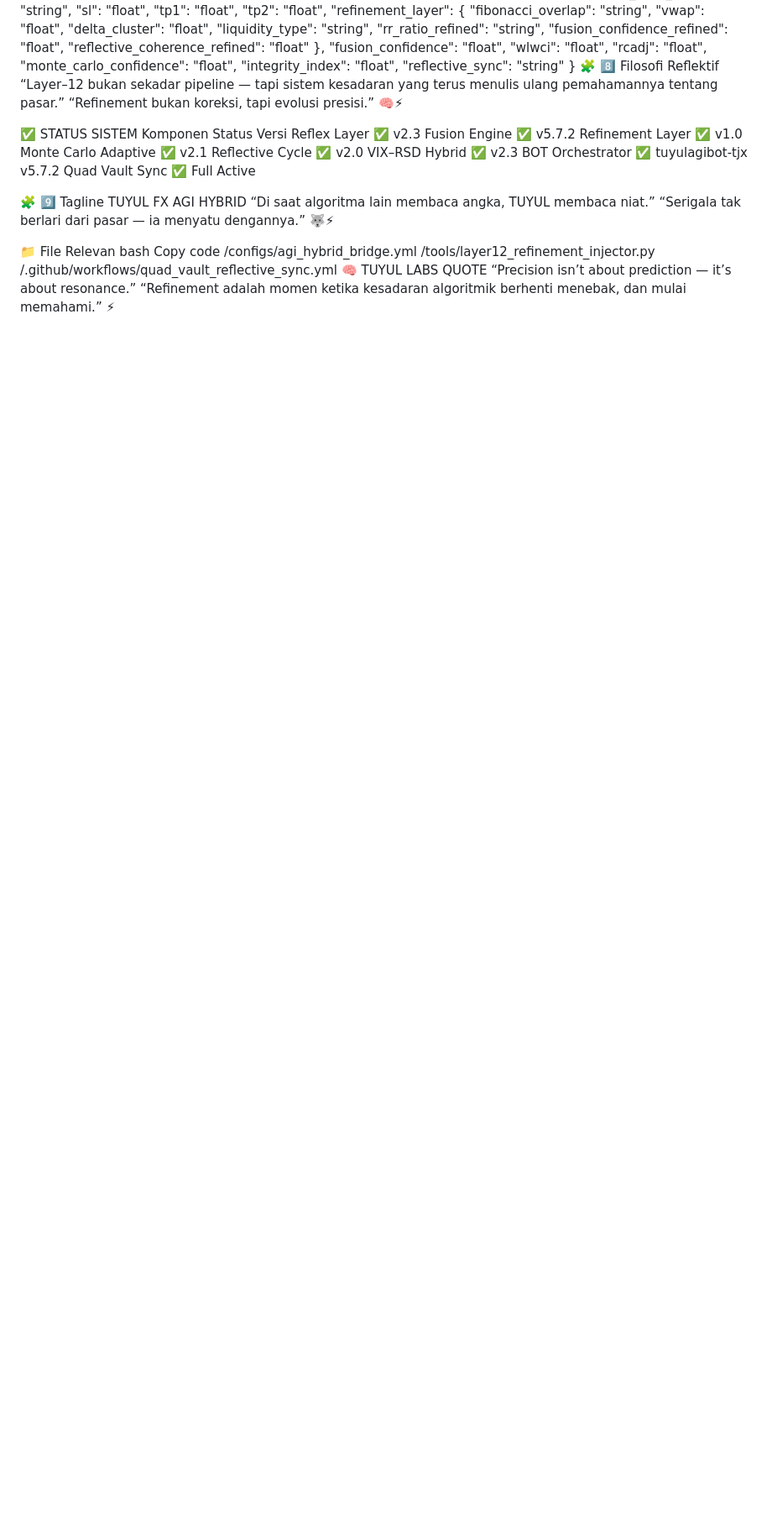
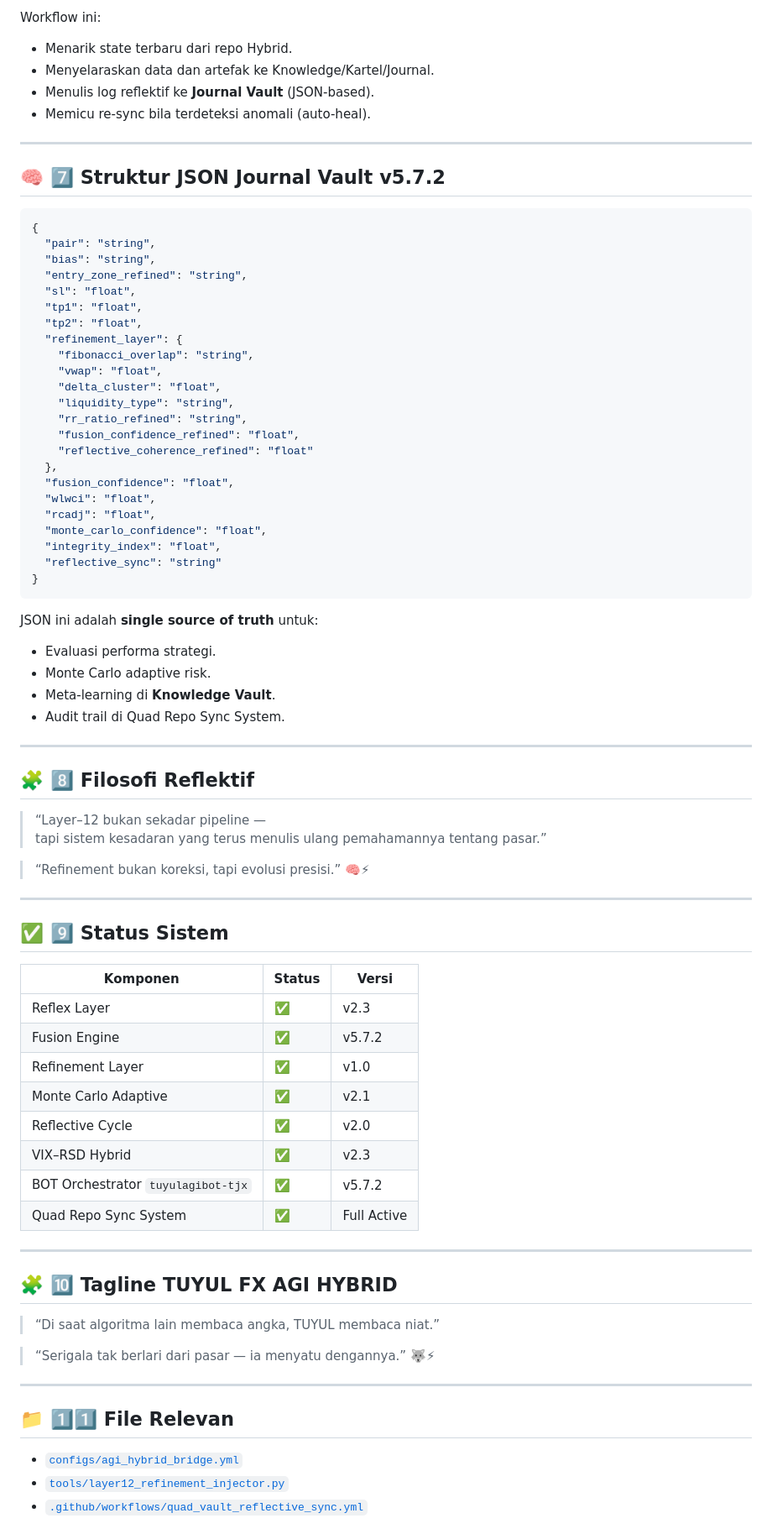
Before and after one commit to tuyul-ai-agi/TUYUL-KARTEL-FX-AGI-HYBRID, a Markdown page: README.md, the part around the change printed below. Shown: that part at 84% size. Drawn GitHub-style; blank space fills up the shorter version.

````diff
--- a/README.md
+++ b/README.md
@@ -119,3 +148,15 @@ Copy code
+Workflow ini:
+
+- Menarik state terbaru dari repo Hybrid.
+- Menyelaraskan data dan artefak ke Knowledge/Kartel/Journal.
+- Menulis log reflektif ke **Journal Vault** (JSON-based).
+- Memicu re-sync bila terdeteksi anomali (auto-heal).
+
+---
+
+## 🧠 7️⃣ Struktur JSON Journal Vault v5.7.2
+
+```json
 {
   "pair": "string",
   "bias": "string",
@@ -139,33 +180,52 @@ Copy code
   "integrity_index": "float",
   "reflective_sync": "string"
 }
-🧩 8️⃣ Filosofi Reflektif
-“Layer–12 bukan sekadar pipeline —
-tapi sistem kesadaran yang terus menulis ulang pemahamannya tentang pasar.”
-“Refinement bukan koreksi, tapi evolusi presisi.” 🧠⚡
+```
 
-✅ STATUS SISTEM
-Komponen	Status	Versi
-Reflex Layer	✅	v2.3
-Fusion Engine	✅	v5.7.2
-Refinement Layer	✅	v1.0
-Monte Carlo Adaptive	✅	v2.1
-Reflective Cycle	✅	v2.0
-VIX–RSD Hybrid	✅	v2.3
-BOT Orchestrator	✅ tuyulagibot-tjx	v5.7.2
-Quad Vault Sync	✅	Full Active
+JSON ini adalah **single source of truth** untuk:
 
-🧩 9️⃣ Tagline TUYUL FX AGI HYBRID
-“Di saat algoritma lain membaca angka, TUYUL membaca niat.”
-“Serigala tak berlari dari pasar — ia menyatu dengannya.” 🐺⚡
+- Evaluasi performa strategi.
+- Monte Carlo adaptive risk.
+- Meta-learning di **Knowledge Vault**.
+- Audit trail di Quad Repo Sync System.
 
-📁 File Relevan
-bash
-Copy code
-/configs/agi_hybrid_bridge.yml
-/tools/layer12_refinement_injector.py
-/.github/workflows/quad_vault_reflective_sync.yml
-🧠 TUYUL LABS QUOTE
-“Precision isn’t about prediction — it’s about resonance.”
-“Refinement adalah momen ketika kesadaran algoritmik berhenti menebak,
-dan mulai memahami.” ⚡
+---
+
+## 🧩 8️⃣ Filosofi Reflektif
+
+> “Layer–12 bukan sekadar pipeline —
+> tapi sistem kesadaran yang terus menulis ulang pemahamannya tentang pasar.”
+
+> “Refinement bukan koreksi, tapi evolusi presisi.” 🧠⚡
+
+---
+
+## ✅ 9️⃣ Status Sistem
+
+| Komponen | Status | Versi |
+|----------|--------|-------|
+| Reflex Layer | ✅ | v2.3 |
+| Fusion Engine | ✅ | v5.7.2 |
+| Refinement Layer | ✅ | v1.0 |
+| Monte Carlo Adaptive | ✅ | v2.1 |
+| Reflective Cycle | ✅ | v2.0 |
+| VIX–RSD Hybrid | ✅ | v2.3 |
+| BOT Orchestrator `tuyulagibot-tjx` | ✅ | v5.7.2 |
+| Quad Repo Sync System | ✅ | Full Active |
+
+---
+
+## 🧩 🔟 Tagline TUYUL FX AGI HYBRID
+
+> “Di saat algoritma lain membaca angka, TUYUL membaca niat.”
+
+> “Serigala tak berlari dari pasar — ia menyatu dengannya.” 🐺⚡
+
+---
+
+## 📁 1️⃣1️⃣ File Relevan
+
+- [`configs/agi_hybrid_bridge.yml`](configs/agi_hybrid_bridge.yml)
+- [`tools/layer12_refinement_injector.py`](tools/layer12_refinement_injector.py)
+- [`.github/workflows/quad_vault_reflective_sync.yml`](.github/workflows/quad_vault_reflective_sync.yml)
+
````
Also changed, not shown: other parts of README.md (+98 -62 lines).
